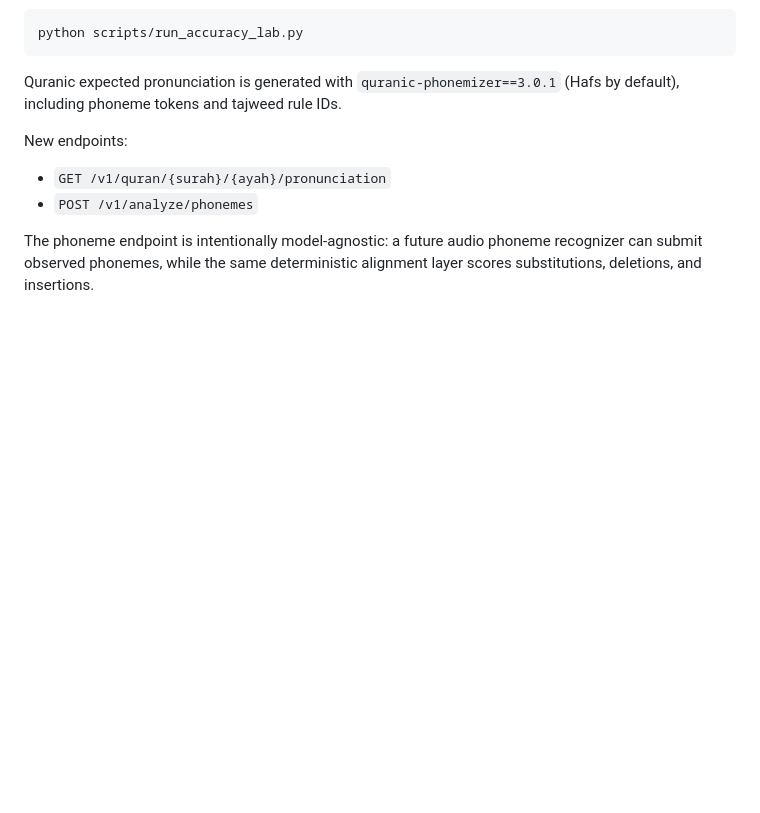
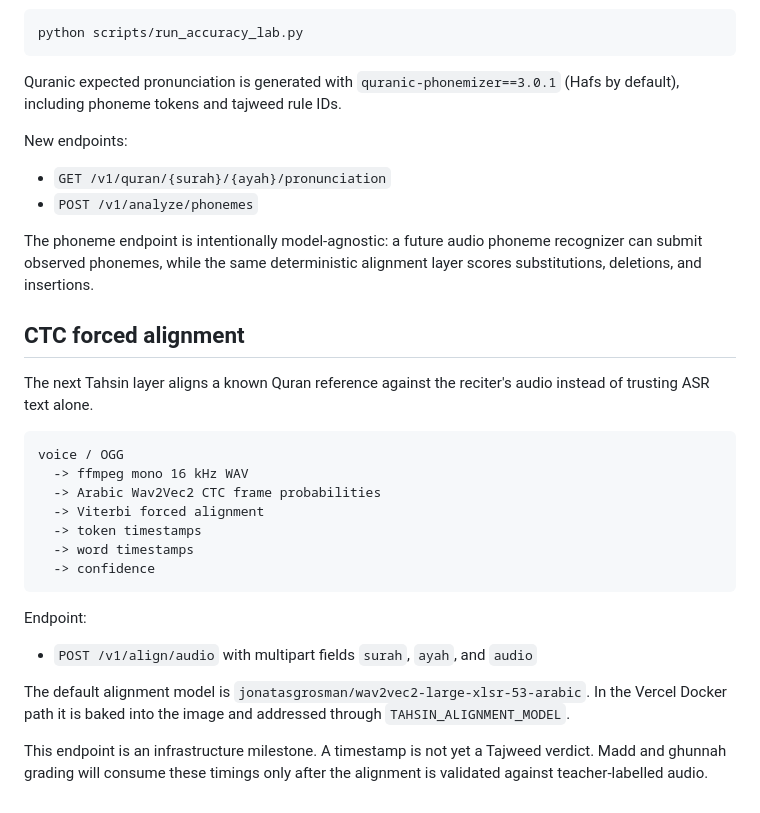
Before and after one commit to ibsyar96/TB, a Markdown page: README.md, the part around the change. Rendered like a GitHub page; blank space fills up the shorter version.

Commit message:
feat(alignment): wire README.md

````diff
--- a/README.md
+++ b/README.md
@@ -178,3 +178,31 @@ New endpoints:
 - `POST /v1/analyze/phonemes`
 
 The phoneme endpoint is intentionally model-agnostic: a future audio phoneme recognizer can submit observed phonemes, while the same deterministic alignment layer scores substitutions, deletions, and insertions.
+
+
+## CTC forced alignment
+
+The next Tahsin layer aligns a known Quran reference against the reciter's
+audio instead of trusting ASR text alone.
+
+```text
+voice / OGG
+  -> ffmpeg mono 16 kHz WAV
+  -> Arabic Wav2Vec2 CTC frame probabilities
+  -> Viterbi forced alignment
+  -> token timestamps
+  -> word timestamps
+  -> confidence
+```
+
+Endpoint:
+
+- `POST /v1/align/audio` with multipart fields `surah`, `ayah`, and `audio`
+
+The default alignment model is
+`jonatasgrosman/wav2vec2-large-xlsr-53-arabic`. In the Vercel Docker path it
+is baked into the image and addressed through `TAHSIN_ALIGNMENT_MODEL`.
+
+This endpoint is an infrastructure milestone. A timestamp is not yet a Tajweed
+verdict. Madd and ghunnah grading will consume these timings only after the
+alignment is validated against teacher-labelled audio.
````
